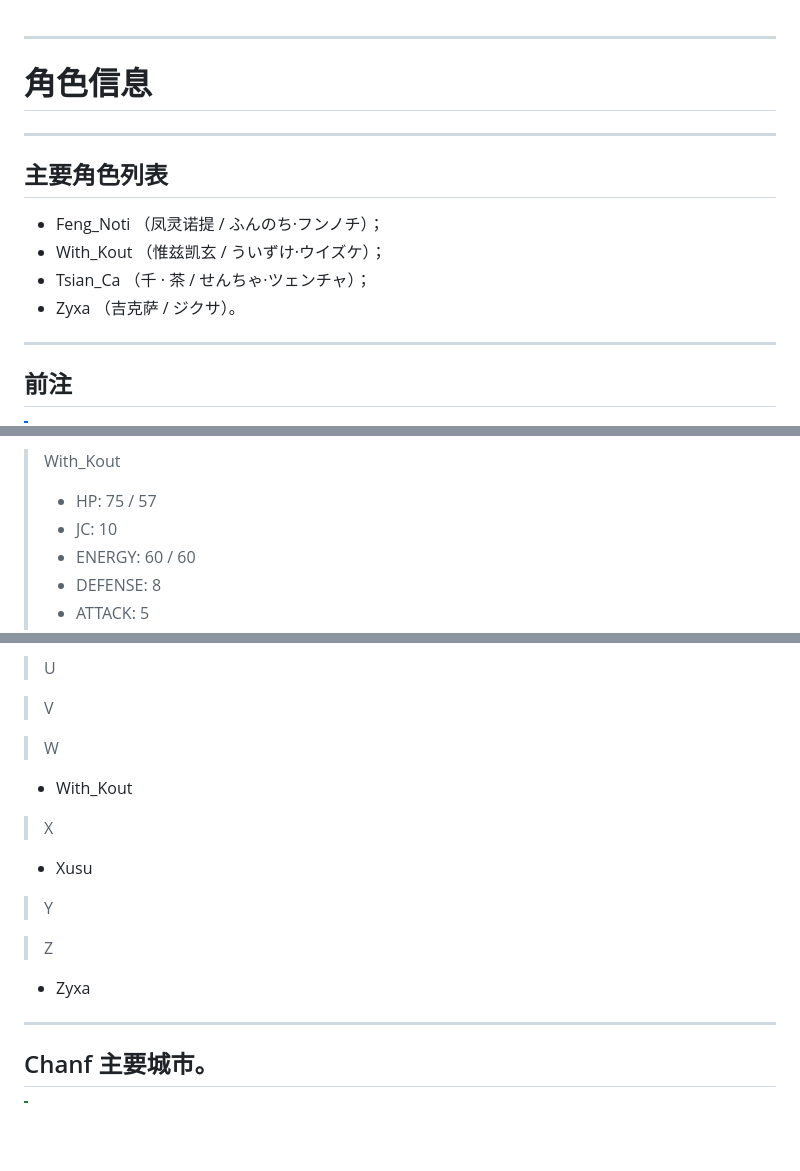
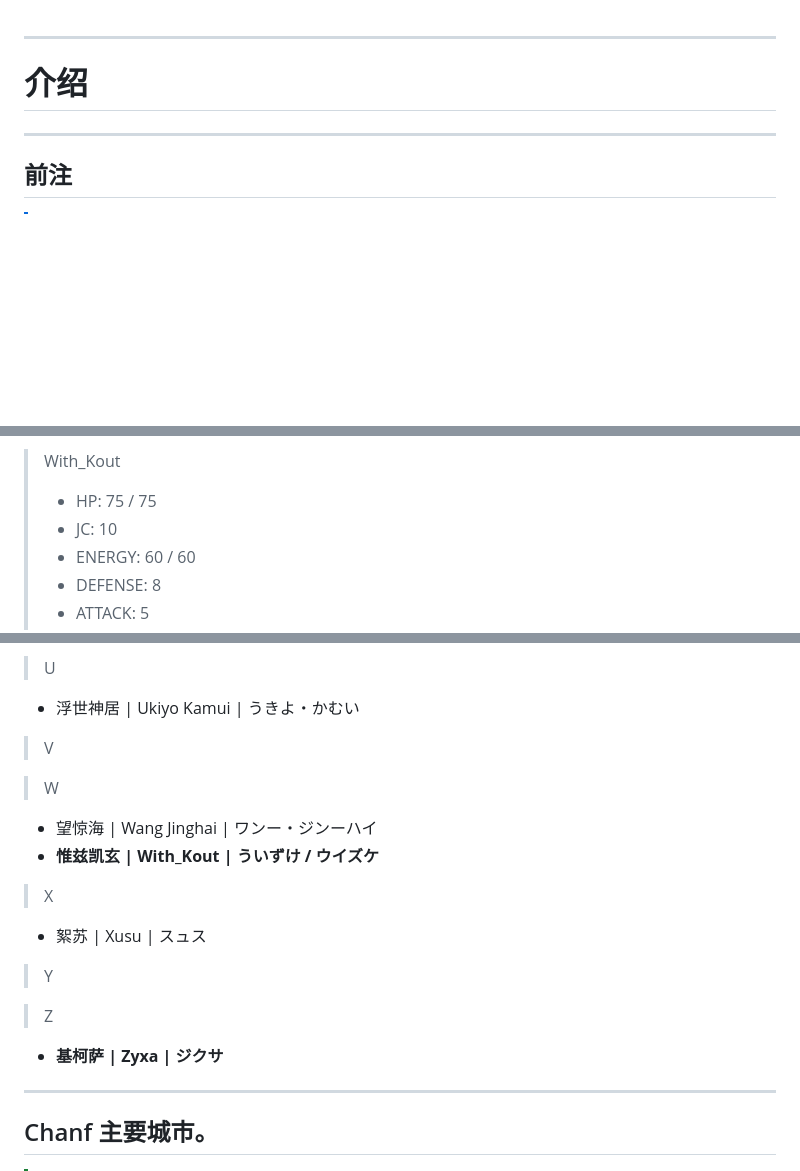
Before and after one commit to Modificationer-MDF/Novelty_Roaming, a Markdown page: 角色信息.md, 3 parts joined by grey strips. GitHub-like rendering; blank space fills up the shorter version.

```diff
--- a/角色信息.md
+++ b/角色信息.md
@@ -1,11 +1,5 @@
 -----------
-# **角色信息**
------------
-## 主要角色列表
-- Feng_Noti （凤灵诺提 / ふんのち·フンノチ）；
-- With_Kout （惟兹凯玄 / ういずけ·ウイズケ）；
-- Tsian_Ca （千 · 茶 / せんちゃ·ツェンチャ）；
-- Zyxa （吉克萨 / ジクサ）。
+# **介绍**
 -----------
 ## 前注
 > [!note]
@@ -278,7 +272,7 @@
 > - CRITICAL ATTACK: 37%
 
 > With_Kout
-> - HP: 75 / 57
+> - HP: 75 / 75
 > - JC: 10
 > - ENERGY: 60 / 60
 > - DEFENSE: 8
@@ -750,18 +765,20 @@
 
 > U
+- 浮世神居 | Ukiyo Kamui | うきよ・かむい
 
 > V
 
 > W
-- With_Kout
+- 望惊海 | Wang Jinghai | ワンー・ジンーハイ
+- **惟兹凯玄 | With_Kout | ういずけ / ウイズケ**
 
 > X
-- Xusu
+- 絮苏 | Xusu | スュス
 
 > Y
 
 > Z
-- Zyxa
+- **基柯萨 | Zyxa | ジクサ**
 
 ---------------
 ## Chanf 主要城市。
```
Also changed, not shown: other parts of 角色信息.md (+36 -15 lines).
